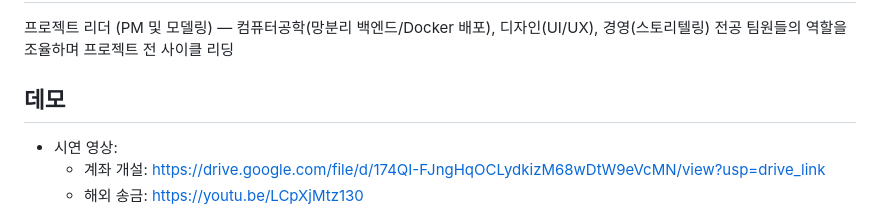
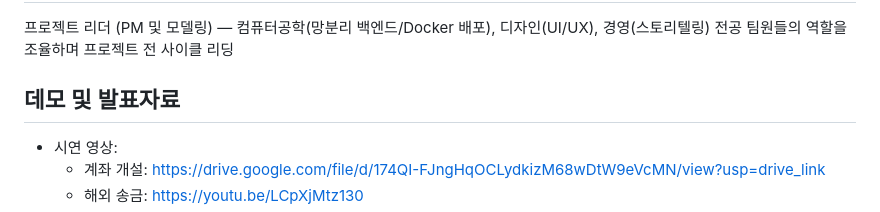
Before and after one commit to osmund0228/banky-chatbot, a Markdown page: README.md, the part around the change. Rendered like a GitHub page.

Commit message:
Revise demo section in README
Updated demo section to include presentation materials.

```diff
--- a/README.md
+++ b/README.md
@@ -12,7 +12,7 @@
 
 프로젝트 리더 (PM 및 모델링) — 컴퓨터공학(망분리 백엔드/Docker 배포), 디자인(UI/UX), 경영(스토리텔링) 전공 팀원들의 역할을 조율하며 프로젝트 전 사이클 리딩
 
-## 데모
+## 데모 및 발표자료
 
 - 시연 영상:
   - 계좌 개설: https://drive.google.com/file/d/174QI-FJngHqOCLydkizM68wDtW9eVcMN/view?usp=drive_link
```
